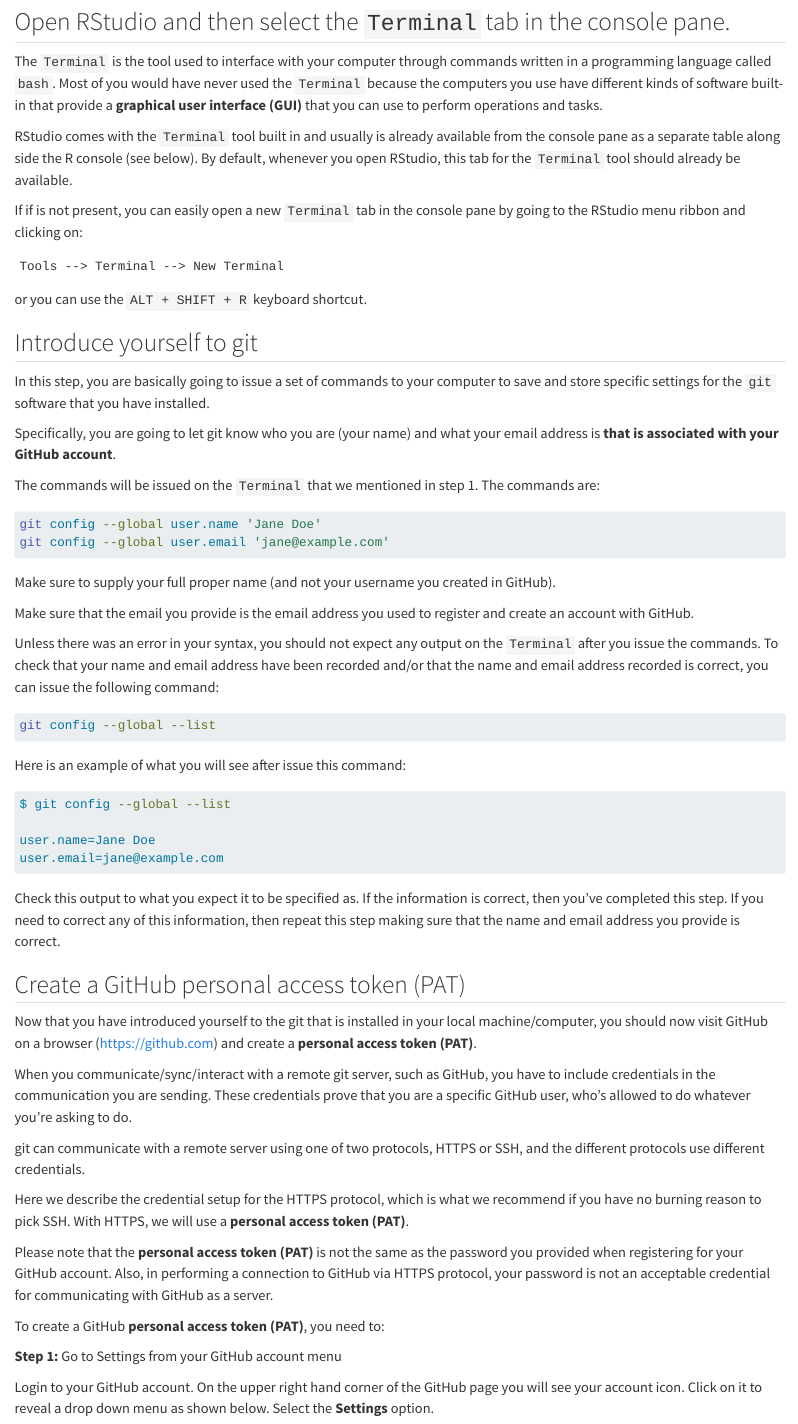
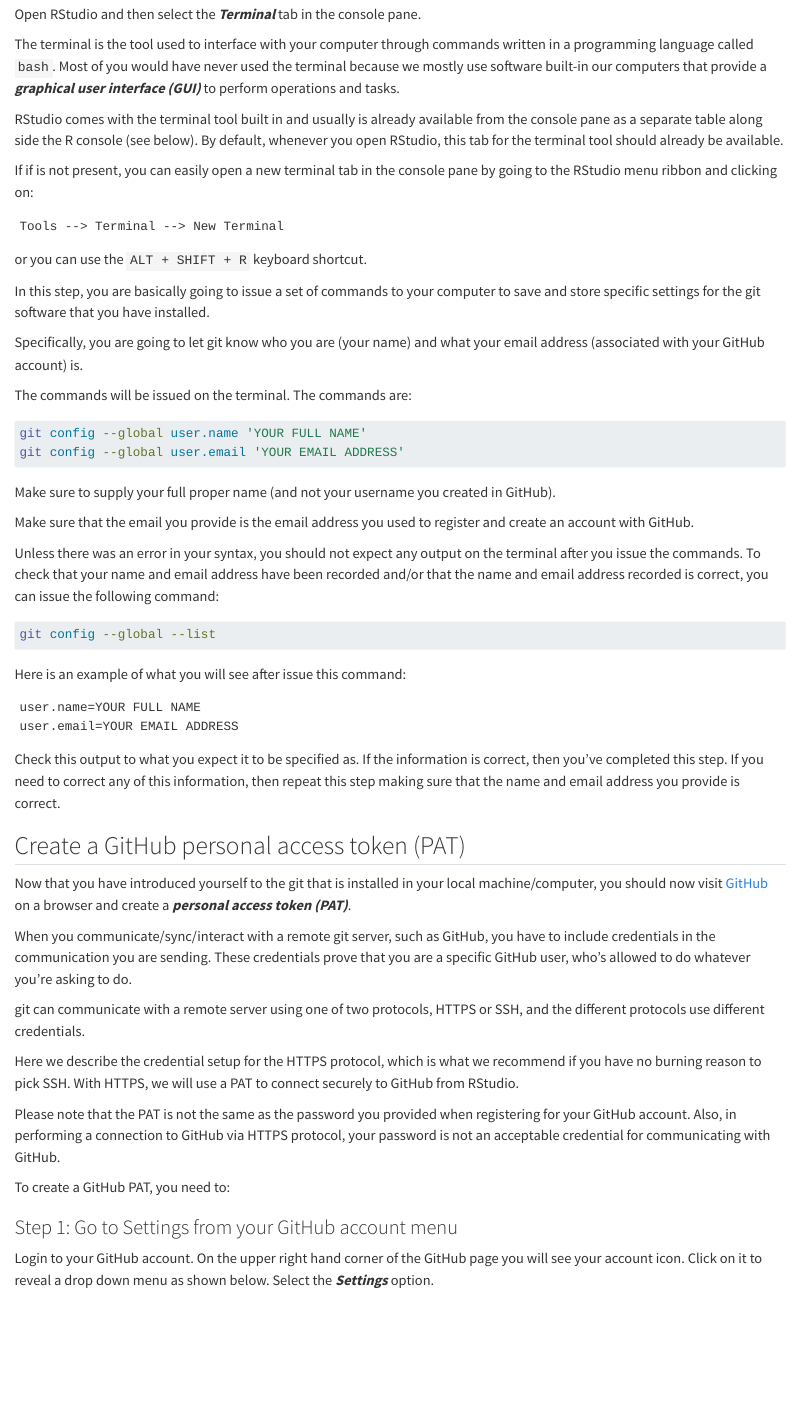
Before and after one commit to OxfordIHTM/ihtm-handbook, a Quarto document (04-connecting-git-with-rstudio.qmd): the page in a window 1100 px wide, from 220 px down before the commit and from 270 px down after it, so that both start at the same text. Rendered offline with R 4.5, knitr and Pandoc in place of Quarto, with nearby package versions.

Commit message:
update chapter 6

````diff
--- a/04-connecting-git-with-rstudio.qmd
+++ b/04-connecting-git-with-rstudio.qmd
@@ -8,13 +8,15 @@
 
 Follow are the steps you will need to perform:
 
-## Open RStudio and then select the `Terminal` tab in the console pane.
+## Introduce yourself to git {#introduce-to-git}
 
-The `Terminal` is the tool used to interface with your computer through commands written in a programming language called `bash`. Most of you would have never used the `Terminal` because the computers you use have different kinds of software built-in that provide a **graphical user interface (GUI)** that you can use to perform operations and tasks.
+Open RStudio and then select the ***Terminal*** tab in the console pane.
 
-RStudio comes with the `Terminal` tool built in and usually is already available from the console pane as a separate table along side the R console (see below). By default, whenever you open RStudio, this tab for the `Terminal` tool should already be available.
+The terminal is the tool used to interface with your computer through commands written in a programming language called `bash`. Most of you would have never used the terminal because we mostly use software built-in our computers that provide a ***graphical user interface (GUI)*** to perform operations and tasks.
 
-If if is not present, you can easily open a new `Terminal` tab in the console pane by going to the RStudio menu ribbon and clicking on:
+RStudio comes with the terminal tool built in and usually is already available from the console pane as a separate table along side the R console (see below). By default, whenever you open RStudio, this tab for the terminal tool should already be available.
+
+If if is not present, you can easily open a new terminal tab in the console pane by going to the RStudio menu ribbon and clicking on:
 
 ```
 Tools --> Terminal --> New Terminal
@@ -22,24 +24,22 @@
 
 or you can use the `ALT + SHIFT + R` keyboard shortcut.
 
-## Introduce yourself to git
+In this step, you are basically going to issue a set of commands to your computer to save and store specific settings for the git software that you have installed.
 
-In this step, you are basically going to issue a set of commands to your computer to save and store specific settings for the `git` software that you have installed.
+Specifically, you are going to let git know who you are (your name) and what your email address (associated with your GitHub account) is.
 
-Specifically, you are going to let git know who you are (your name) and what your email address is **that is associated with your GitHub account**.
-
-The commands will be issued on the `Terminal` that we mentioned in step 1. The commands are:
+The commands will be issued on the terminal. The commands are:
 
 ```Bash
-git config --global user.name 'Jane Doe'
-git config --global user.email 'jane@example.com'
+git config --global user.name 'YOUR FULL NAME'
+git config --global user.email 'YOUR EMAIL ADDRESS'
 ```
 
 Make sure to supply your full proper name (and not your username you created in GitHub).
 
 Make sure that the email you provide is the email address you used to register and create an account with GitHub.
 
-Unless there was an error in your syntax, you should not expect any output on the `Terminal` after you issue the commands. To check that your name and email address have been recorded and/or that the name and email address recorded is correct, you can issue the following command:
+Unless there was an error in your syntax, you should not expect any output on the terminal after you issue the commands. To check that your name and email address have been recorded and/or that the name and email address recorded is correct, you can issue the following command:
 
 ```Bash
 git config --global --list
@@ -47,32 +47,30 @@
 
 Here is an example of what you will see after issue this command:
 
-```Bash
-$ git config --global --list
-
-user.name=Jane Doe
-user.email=jane@example.com
+```
+user.name=YOUR FULL NAME
+user.email=YOUR EMAIL ADDRESS
 ```
 
 Check this output to what you expect it to be specified as. If the information is correct, then you've completed this step. If you need to correct any of this information, then repeat this step making sure that the name and email address you provide is correct.
 
 ## Create a GitHub personal access token (PAT)
 
-Now that you have introduced yourself to the git that is installed in your local machine/computer, you should now visit GitHub on a browser (https://github.com) and create a **personal access token (PAT)**.
+Now that you have introduced yourself to the git that is installed in your local machine/computer, you should now visit [GitHub](https://github.com) on a browser and create a ***personal access token (PAT)***.
 
 When you communicate/sync/interact with a remote git server, such as GitHub, you have to include credentials in the communication you are sending. These credentials prove that you are a specific GitHub user, who’s allowed to do whatever you’re asking to do.
 
 git can communicate with a remote server using one of two protocols, HTTPS or SSH, and the different protocols use different credentials.
 
-Here we describe the credential setup for the HTTPS protocol, which is what we recommend if you have no burning reason to pick SSH. With HTTPS, we will use a **personal access token (PAT)**.
+Here we describe the credential setup for the HTTPS protocol, which is what we recommend if you have no burning reason to pick SSH. With HTTPS, we will use a PAT to connect securely to GitHub from RStudio.
 
-Please note that the **personal access token (PAT)** is not the same as the password you provided when registering for your GitHub account. Also, in performing a connection to GitHub via HTTPS protocol, your password is not an acceptable credential for communicating with GitHub as a server.
+Please note that the PAT is not the same as the password you provided when registering for your GitHub account. Also, in performing a connection to GitHub via HTTPS protocol, your password is not an acceptable credential for communicating with GitHub.
 
-To create a GitHub **personal access token (PAT)**, you need to:
+To create a GitHub PAT, you need to:
 
-**Step 1:** Go to Settings from your GitHub account menu
+### Step 1: Go to Settings from your GitHub account menu {.unnumbered}
 
-Login to your GitHub account. On the upper right hand corner of the GitHub page you will see your account icon. Click on it to reveal a drop down menu as shown below. Select the **Settings** option.
+Login to your GitHub account. On the upper right hand corner of the GitHub page you will see your account icon. Click on it to reveal a drop down menu as shown below. Select the ***Settings*** option.
 
 ![](images/github_pat2.png)
 
````
Also changed, not shown: 05-writing-functions.qmd (+1 -0 lines), 06-clone-repository-rstudio.qmd (+7 -7 lines), 04-connecting-git-with-rstudio.qmd (30 more changed lines).
